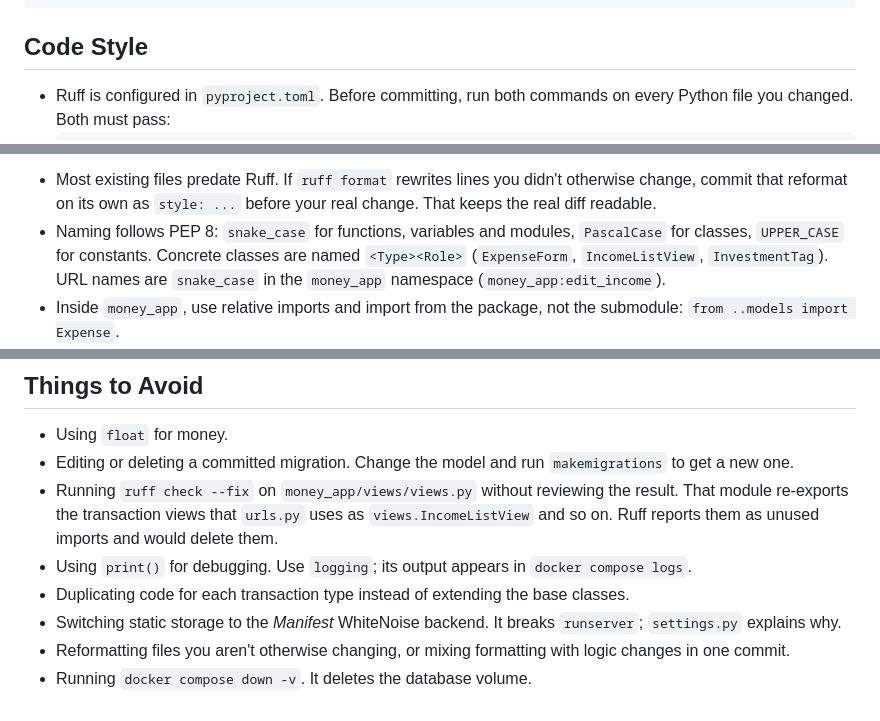
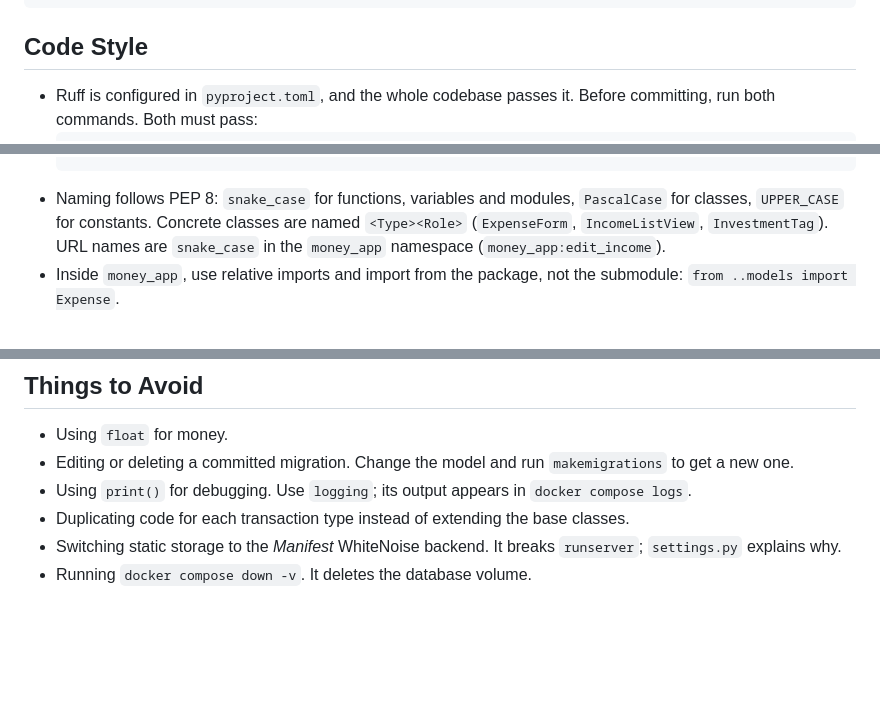
Before and after one commit to OscarZurita/mymoney, a Markdown page: AGENTS.md, 3 parts joined by grey strips. GitHub-like rendering; blank space fills up the shorter version.

````diff
--- a/AGENTS.md
+++ b/AGENTS.md
@@ -51,5 +51,5 @@ docker compose up -d postgres
 
 ## Code Style
 
-- Ruff is configured in `pyproject.toml`. Before committing, run both commands on every Python file you changed. Both must pass:
+- Ruff is configured in `pyproject.toml`, and the whole codebase passes it. Before committing, run both commands. Both must pass:
   ```bash
@@ -58,6 +58,4 @@ docker compose up -d postgres
   ```
-- Most existing files predate Ruff. If `ruff format` rewrites lines you didn't otherwise change, commit
-  that reformat on its own as `style: ...` before your real change. That keeps the real diff readable.
 - Naming follows PEP 8: `snake_case` for functions, variables and modules, `PascalCase` for classes, `UPPER_CASE` for constants.
   Concrete classes are named `<Type><Role>` (`ExpenseForm`, `IncomeListView`, `InvestmentTag`).
   URL names are `snake_case` in the `money_app` namespace (`money_app:edit_income`).
@@ -175,10 +173,7 @@ New migrations, new settings in `.env.example`, deployment or backup impact.
 
 - Using `float` for money.
 - Editing or deleting a committed migration. Change the model and run `makemigrations` to get a new one.
-- Running `ruff check --fix` on `money_app/views/views.py` without reviewing the result. That module re-exports
-  the transaction views that `urls.py` uses as `views.IncomeListView` and so on. Ruff reports them as unused imports and would delete them.
 - Using `print()` for debugging. Use `logging`; its output appears in `docker compose logs`.
 - Duplicating code for each transaction type instead of extending the base classes.
 - Switching static storage to the *Manifest* WhiteNoise backend. It breaks `runserver`; `settings.py` explains why.
-- Reformatting files you aren't otherwise changing, or mixing formatting with logic changes in one commit.
 - Running `docker compose down -v`. It deletes the database volume.
````
Also changed, not shown: other parts of AGENTS.md (+4 -4 lines).
